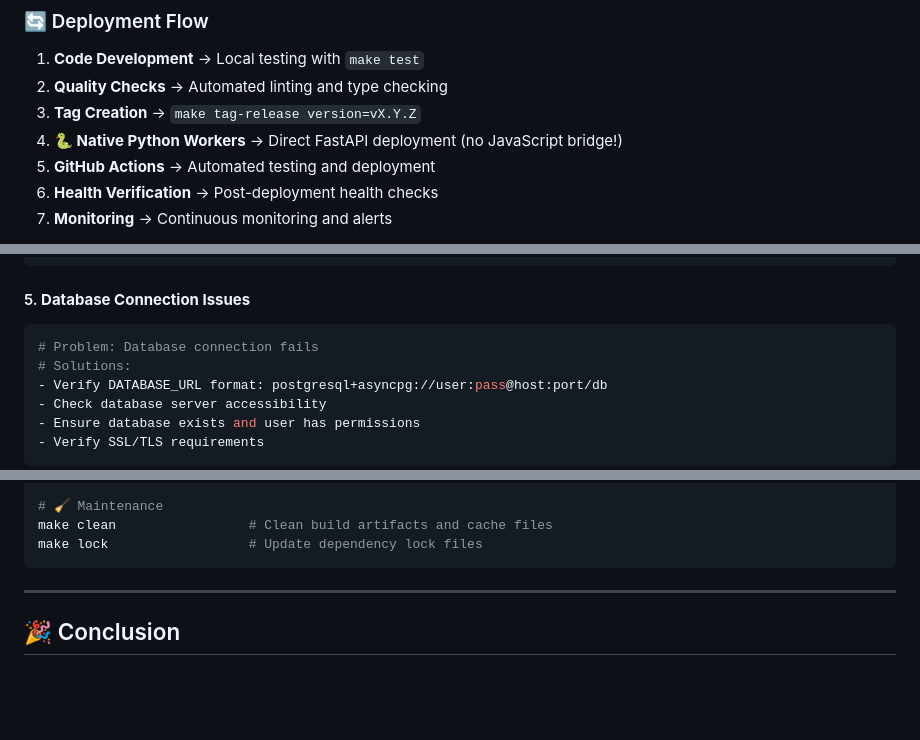
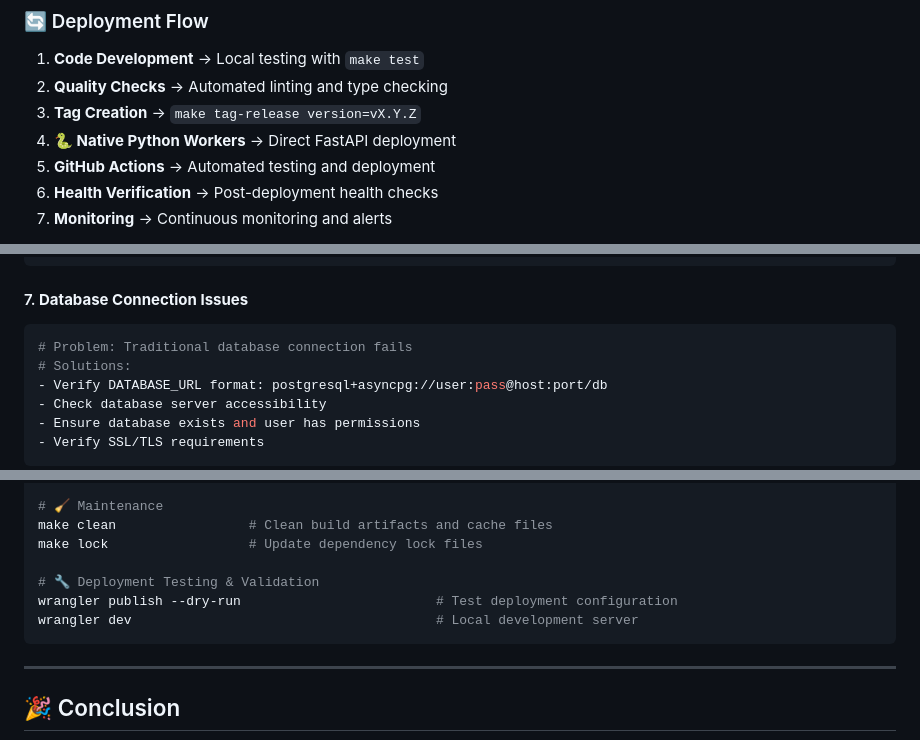
Before and after one commit to robinmin/faster, a Markdown page: docs/app_deploy.md, 3 parts joined by grey strips. GitHub-like rendering; blank space fills up the shorter version.

````diff
--- a/docs/app_deploy.md
+++ b/docs/app_deploy.md
@@ -63,7 +66,7 @@ graph TB
 1. **Code Development** → Local testing with `make test`
 2. **Quality Checks** → Automated linting and type checking
 3. **Tag Creation** → `make tag-release version=vX.Y.Z`
-4. **🐍 Native Python Workers** → Direct FastAPI deployment (no JavaScript bridge!)
+4. **🐍 Native Python Workers** → Direct FastAPI deployment
 5. **GitHub Actions** → Automated testing and deployment
 6. **Health Verification** → Post-deployment health checks
 7. **Monitoring** → Continuous monitoring and alerts
@@ -691,9 +694,9 @@ curl -v https://faster-app-dev.<account>.workers.dev/health  # Manual test
 make wrangler-status      # Check deployment URLs
 ```
 
-#### 5. **Database Connection Issues**
+#### 7. **Database Connection Issues**
 ```bash
-# Problem: Database connection fails
+# Problem: Traditional database connection fails
 # Solutions:
 - Verify DATABASE_URL format: postgresql+asyncpg://user:pass@host:port/db
 - Check database server accessibility
@@ -867,6 +870,10 @@ wrangler whoami                       # Show current Cloudflare account info
 # 🧹 Maintenance
 make clean                 # Clean build artifacts and cache files
 make lock                  # Update dependency lock files
+
+# 🔧 Deployment Testing & Validation
+wrangler publish --dry-run                         # Test deployment configuration
+wrangler dev                                       # Local development server
 ```
 
 ---
````
Also changed, not shown: other parts of docs/app_deploy.md (+5 -2 lines).
